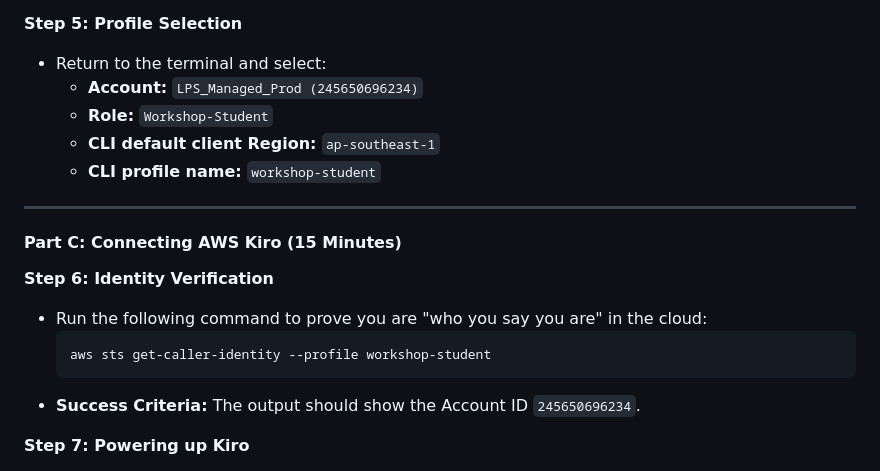
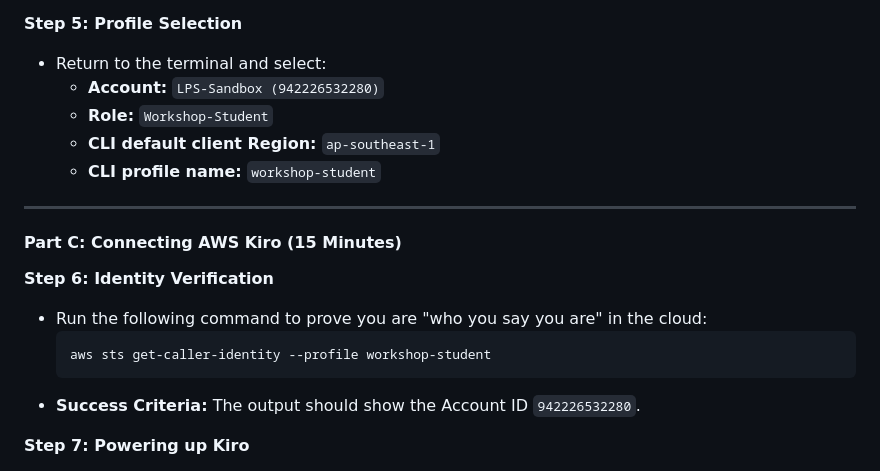
Before and after one commit to Fredwong76/agentic-workshop-reg, a Markdown page: Workshop_Materials/Session_3_LESSON-PLAN-AWS-KIRO-SETUP.md, the part around the change. GitHub-like rendering.

````diff
--- a/Workshop_Materials/Session_3_LESSON-PLAN-AWS-KIRO-SETUP.md
+++ b/Workshop_Materials/Session_3_LESSON-PLAN-AWS-KIRO-SETUP.md
@@ -53,7 +53,7 @@ By the end of this session, participants will be able to:
 
 **Step 5: Profile Selection**
 - Return to the terminal and select:
-  - **Account:** `LPS_Managed_Prod (245650696234)`
+  - **Account:** `LPS-Sandbox (942226532280)`
   - **Role:** `Workshop-Student`
   - **CLI default client Region:** `ap-southeast-1`
   - **CLI profile name:** `workshop-student`
@@ -66,7 +66,7 @@ By the end of this session, participants will be able to:
   ```bash
   aws sts get-caller-identity --profile workshop-student
   ```
-- **Success Criteria:** The output should show the Account ID `245650696234`.
+- **Success Criteria:** The output should show the Account ID `942226532280`.
 
 **Step 7: Powering up Kiro**
 - Inform the participants that "AWS Kiro" uses the `--profile workshop-student` flag to interact with AWS.
````
Also changed, not shown: Workshop_Materials/Session_3_Lesson_Plan_Comprehensive.md (+2 -2 lines).
